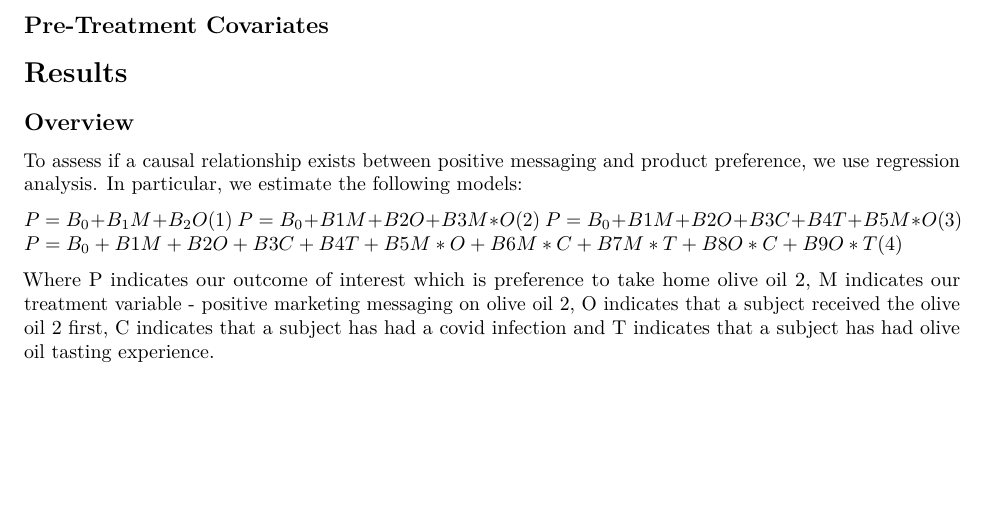
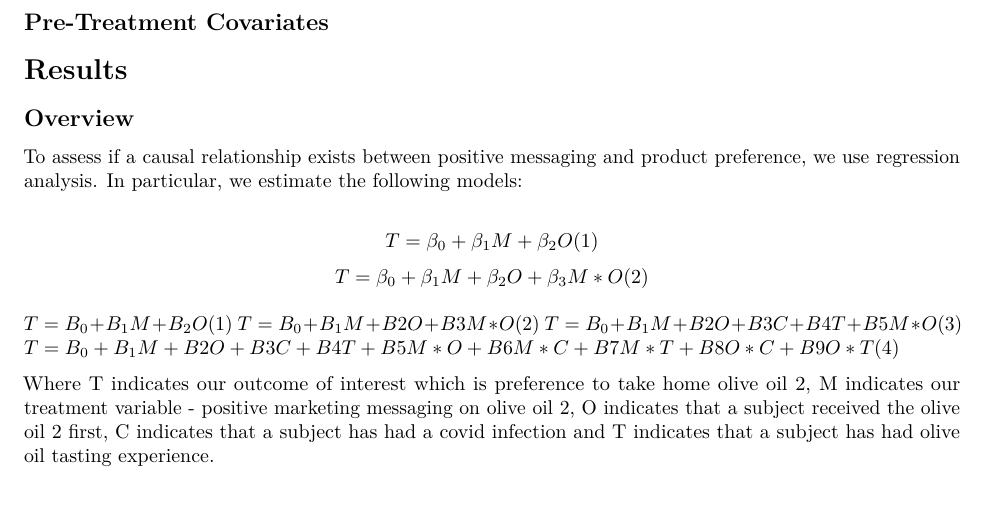
Before and after one commit to autumninthecloud/Olive_Oil_Experiment_W241, an R Markdown document (Olive_Oil_Taste_Test_Experiement_Report.Rmd): part of page 3 of 5, cut so that both start at the same text, the shorter picture padded with empty space. Rendered offline with R 4.5, knitr and Pandoc, then LaTeX, with nearby package versions; some code elsewhere in the file could not run offline.

```diff
--- a/Olive_Oil_Taste_Test_Experiement_Report.Rmd
+++ b/Olive_Oil_Taste_Test_Experiement_Report.Rmd
@@ -92,12 +92,18 @@
 \subsection{Overview}
 To assess if a causal relationship exists between positive messaging and product preference, we use regression analysis. In particular, we estimate the following models:
 
-$P= B_0+B_1M+B_2O 								                     	        (1)$
-$P= B_0+B1M+B2O +B3M*O							                          (2)$
-$P=  B_0+B1M+B2O + B3C+B4T + B5M*O						        (3)$
-$P=  B_0+B1M+B2O +B3C+B4T + B5M*O + B6M*C+ B7M*T+B8O*C+B9O*T	        (4)$
 
-Where P indicates our outcome of interest which is preference to take home olive oil 2, M indicates our treatment variable - positive marketing messaging on olive oil 2, O indicates that a subject received the olive oil 2 first, C indicates that a subject has had a covid infection and T indicates that a subject has had olive oil tasting experience.
+
+$$T = \beta_0 + \beta_1M + \beta_2O (1) \\  $$
+$$T = \beta_0 + \beta_1M + \beta_2O + \beta_3M*O(2) \\$$
+
+
+$T= B_0+B_1M+B_2O 								                     	        (1)$
+$T= B_0+B_1M+B2O +B3M*O							                          (2)$
+$T=  B_0+B_1M+B2O + B3C+B4T + B5M*O						        (3)$
+$T=  B_0+B_1M+B2O +B3C+B4T + B5M*O + B6M*C+ B7M*T+B8O*C+B9O*T	        (4)$
+
+Where T indicates our outcome of interest which is preference to take home olive oil 2, M indicates our treatment variable - positive marketing messaging on olive oil 2, O indicates that a subject received the olive oil 2 first, C indicates that a subject has had a covid infection and T indicates that a subject has had olive oil tasting experience.
 
 Given that the first sample showed a statistically significant effect for the order of olive oil tasting, we decided to conduct a sub group analysis to do a deeper exploration of our results. We estimate the following models:
 
```
Also changed, not shown: Olive_Oil_Taste_Test_Experiement_Report.pdf (added), Olive_Oil_Taste_Test_Experiement_Report.Rmd (10 more changed lines).
